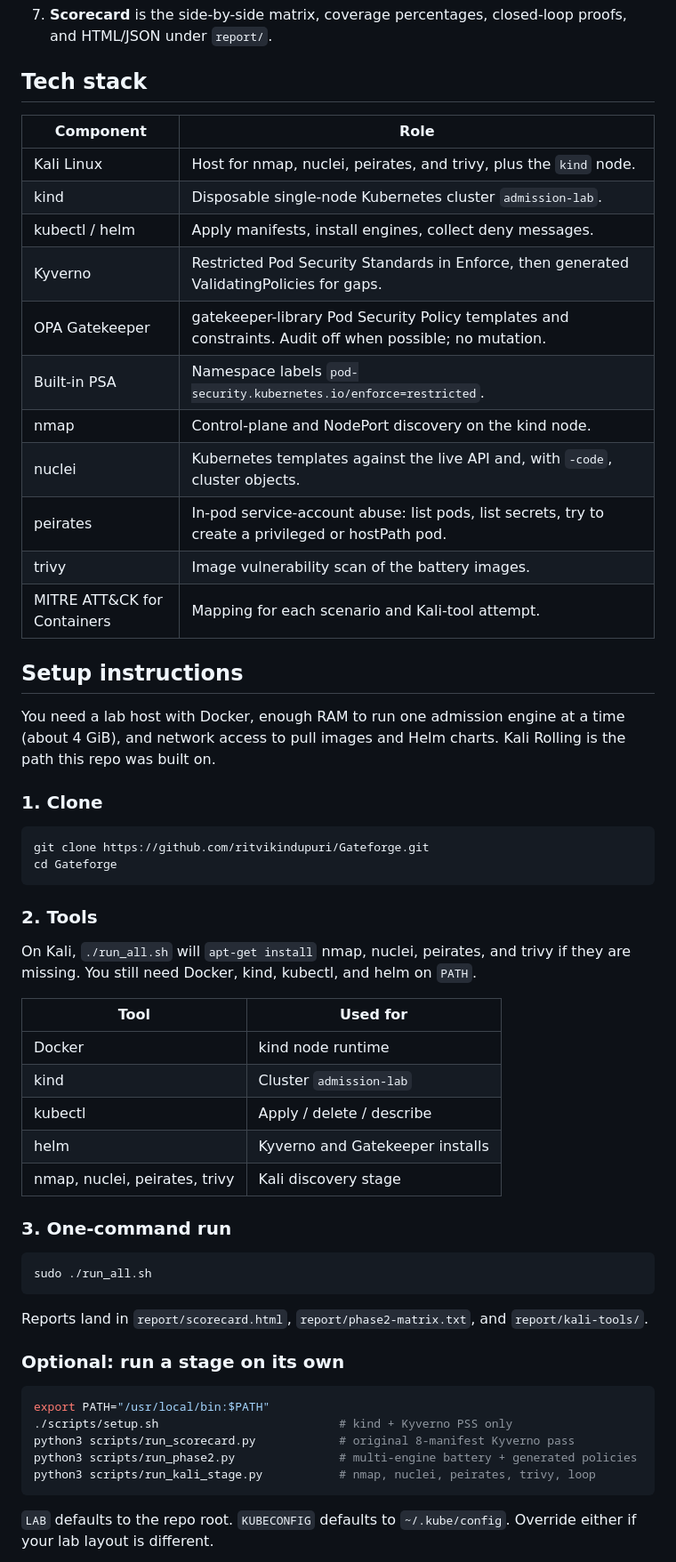
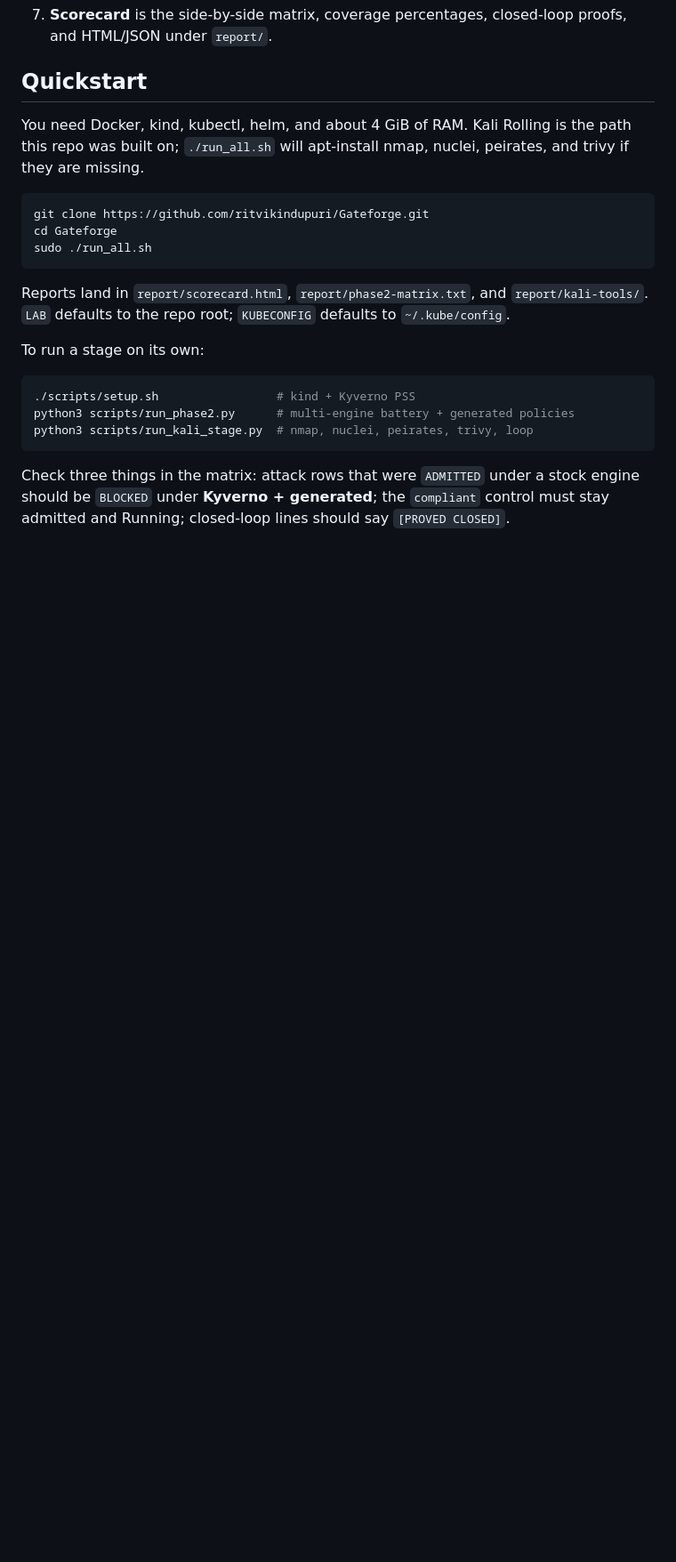
Before and after one commit to ritvikindupuri/Gateforge, a Markdown page: README.md, the part around one of its changes. Shown at 89% size. Rendered like a GitHub page; blank space fills up the shorter version.

````diff
--- a/README.md
+++ b/README.md
@@ -84,61 +38,24 @@ flowchart LR
 7. **Scorecard** is the side-by-side matrix, coverage percentages, closed-loop proofs, and HTML/JSON under `report/`.
 
-## Tech stack
+## Quickstart
 
-| Component | Role |
-|-----------|------|
-| Kali Linux | Host for nmap, nuclei, peirates, and trivy, plus the `kind` node. |
-| kind | Disposable single-node Kubernetes cluster `admission-lab`. |
-| kubectl / helm | Apply manifests, install engines, collect deny messages. |
-| Kyverno | Restricted Pod Security Standards in Enforce, then generated ValidatingPolicies for gaps. |
-| OPA Gatekeeper | gatekeeper-library Pod Security Policy templates and constraints. Audit off when possible; no mutation. |
-| Built-in PSA | Namespace labels `pod-security.kubernetes.io/enforce=restricted`. |
-| nmap | Control-plane and NodePort discovery on the kind node. |
-| nuclei | Kubernetes templates against the live API and, with `-code`, cluster objects. |
-| peirates | In-pod service-account abuse: list pods, list secrets, try to create a privileged or hostPath pod. |
-| trivy | Image vulnerability scan of the battery images. |
-| MITRE ATT&CK for Containers | Mapping for each scenario and Kali-tool attempt. |
-
-## Setup instructions
-
-You need a lab host with Docker, enough RAM to run one admission engine at a time (about 4 GiB), and network access to pull images and Helm charts. Kali Rolling is the path this repo was built on.
-
-### 1. Clone
+You need Docker, kind, kubectl, helm, and about 4 GiB of RAM. Kali Rolling is the path this repo was built on; `./run_all.sh` will apt-install nmap, nuclei, peirates, and trivy if they are missing.
 
 ```bash
 git clone https://github.com/ritvikindupuri/Gateforge.git
 cd Gateforge
-```
-
-### 2. Tools
-
-On Kali, `./run_all.sh` will `apt-get install` nmap, nuclei, peirates, and trivy if they are missing. You still need Docker, kind, kubectl, and helm on `PATH`.
-
-| Tool | Used for |
-|------|----------|
-| Docker | kind node runtime |
-| kind | Cluster `admission-lab` |
-| kubectl | Apply / delete / describe |
-| helm | Kyverno and Gatekeeper installs |
-| nmap, nuclei, peirates, trivy | Kali discovery stage |
-
-### 3. One-command run
-
-```bash
 sudo ./run_all.sh
 ```
 
-Reports land in `report/scorecard.html`, `report/phase2-matrix.txt`, and `report/kali-tools/`.
+Reports land in `report/scorecard.html`, `report/phase2-matrix.txt`, and `report/kali-tools/`. `LAB` defaults to the repo root; `KUBECONFIG` defaults to `~/.kube/config`.
 
-### Optional: run a stage on its own
+To run a stage on its own:
 
 ```bash
-export PATH="/usr/local/bin:$PATH"
-./scripts/setup.sh                          # kind + Kyverno PSS only
-python3 scripts/run_scorecard.py            # original 8-manifest Kyverno pass
-python3 scripts/run_phase2.py               # multi-engine battery + generated policies
-python3 scripts/run_kali_stage.py           # nmap, nuclei, peirates, trivy, loop
+./scripts/setup.sh                 # kind + Kyverno PSS
+python3 scripts/run_phase2.py      # multi-engine battery + generated policies
+python3 scripts/run_kali_stage.py  # nmap, nuclei, peirates, trivy, loop
 ```
 
-`LAB` defaults to the repo root. `KUBECONFIG` defaults to `~/.kube/config`. Override either if your lab layout is different.
+Check three things in the matrix: attack rows that were `ADMITTED` under a stock engine should be `BLOCKED` under **Kyverno + generated**; the `compliant` control must stay admitted and Running; closed-loop lines should say `[PROVED CLOSED]`.
 
````
Also changed, not shown: other parts of README.md (+17 -107 lines), assets/icons/README.md (added, +9 -0 lines), assets/architecture.png, 2 other files.
